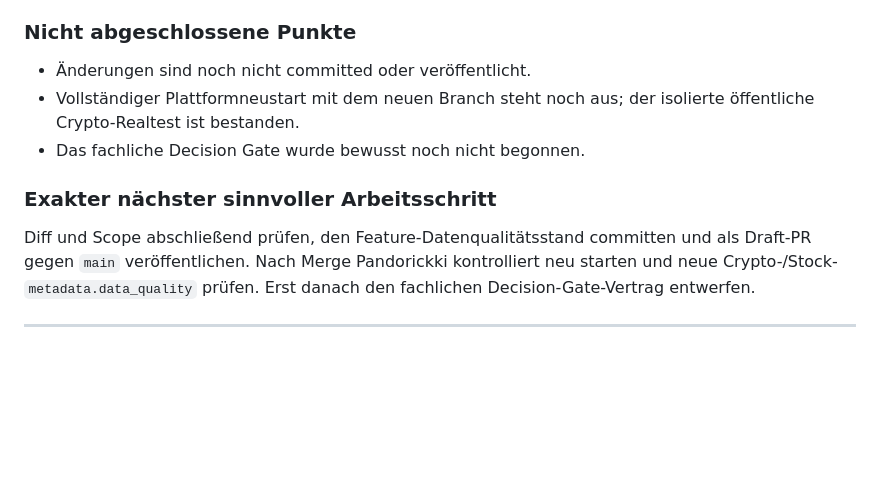
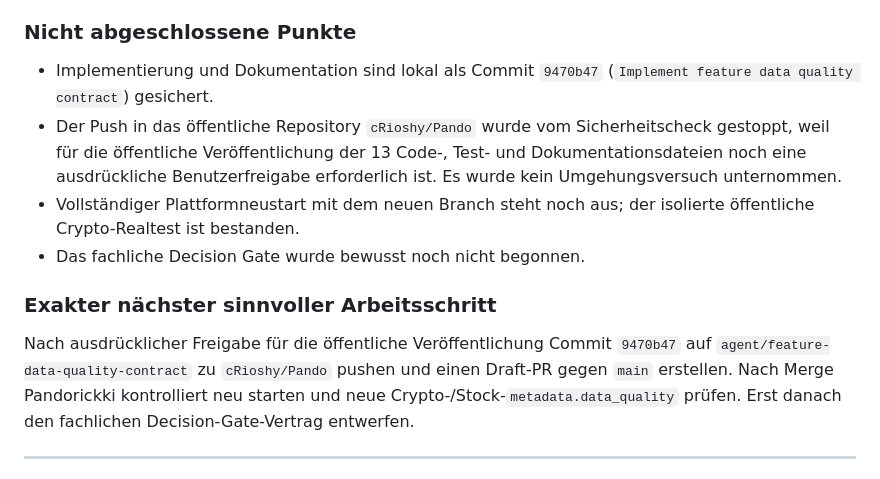
Before and after one commit to cRioshy/Pando, a Markdown page: docs/SESSION_HANDOVER.md, the part around the change. GitHub-like rendering; blank space fills up the shorter version.

Commit message:
Document feature contract publication status

```diff
--- a/docs/SESSION_HANDOVER.md
+++ b/docs/SESSION_HANDOVER.md
@@ -86,13 +86,14 @@ Den nächsten freigegebenen Entwicklungsschritt umsetzen: einen versionierten, r
 
 ### Nicht abgeschlossene Punkte
 
-- Änderungen sind noch nicht committed oder veröffentlicht.
+- Implementierung und Dokumentation sind lokal als Commit `9470b47` (`Implement feature data quality contract`) gesichert.
+- Der Push in das öffentliche Repository `cRioshy/Pando` wurde vom Sicherheitscheck gestoppt, weil für die öffentliche Veröffentlichung der 13 Code-, Test- und Dokumentationsdateien noch eine ausdrückliche Benutzerfreigabe erforderlich ist. Es wurde kein Umgehungsversuch unternommen.
 - Vollständiger Plattformneustart mit dem neuen Branch steht noch aus; der isolierte öffentliche Crypto-Realtest ist bestanden.
 - Das fachliche Decision Gate wurde bewusst noch nicht begonnen.
 
 ### Exakter nächster sinnvoller Arbeitsschritt
 
-Diff und Scope abschließend prüfen, den Feature-Datenqualitätsstand committen und als Draft-PR gegen `main` veröffentlichen. Nach Merge Pandorickki kontrolliert neu starten und neue Crypto-/Stock-`metadata.data_quality` prüfen. Erst danach den fachlichen Decision-Gate-Vertrag entwerfen.
+Nach ausdrücklicher Freigabe für die öffentliche Veröffentlichung Commit `9470b47` auf `agent/feature-data-quality-contract` zu `cRioshy/Pando` pushen und einen Draft-PR gegen `main` erstellen. Nach Merge Pandorickki kontrolliert neu starten und neue Crypto-/Stock-`metadata.data_quality` prüfen. Erst danach den fachlichen Decision-Gate-Vertrag entwerfen.
 
 ---
 
```
Also changed, not shown: docs/NEXT_STEPS.md (+1 -1 lines).
